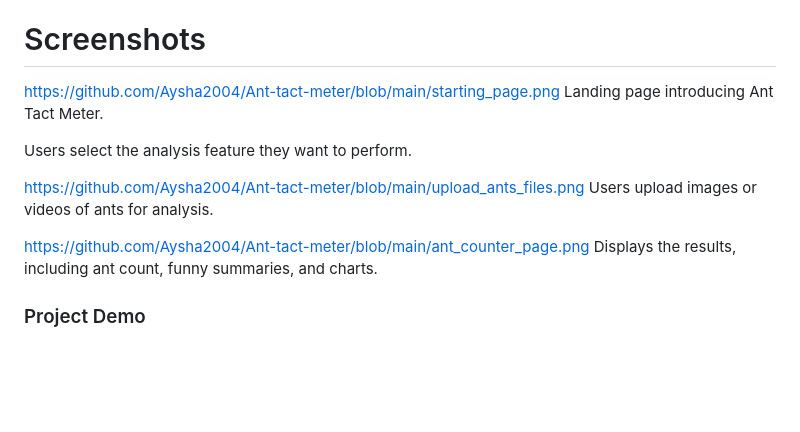
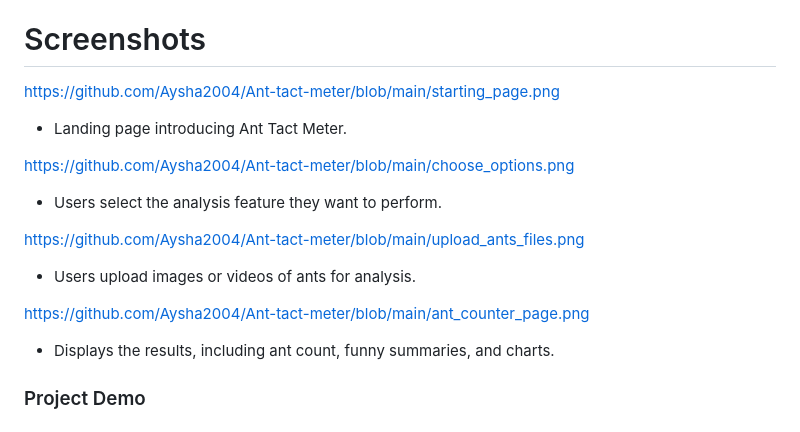
Before and after one commit to Aysha2004/Ant-tact-meter, a Markdown page: README.md, the part around the change. Drawn GitHub-style; blank space fills up the shorter version.

```diff
--- a/README.md
+++ b/README.md
@@ -48,16 +48,16 @@ For Software:
 
 # Screenshots
 https://github.com/Aysha2004/Ant-tact-meter/blob/main/starting_page.png
- Landing page introducing Ant Tact Meter.
+- Landing page introducing Ant Tact Meter.
 
-
-  Users select the analysis feature they want to perform.
+https://github.com/Aysha2004/Ant-tact-meter/blob/main/choose_options.png
+ - Users select the analysis feature they want to perform.
 
 https://github.com/Aysha2004/Ant-tact-meter/blob/main/upload_ants_files.png
-  Users upload images or videos of ants for analysis.
+ - Users upload images or videos of ants for analysis.
 
 https://github.com/Aysha2004/Ant-tact-meter/blob/main/ant_counter_page.png
-  Displays the results, including ant count, funny summaries, and charts.
+ - Displays the results, including ant count, funny summaries, and charts.
 
 
 ### Project Demo
```
